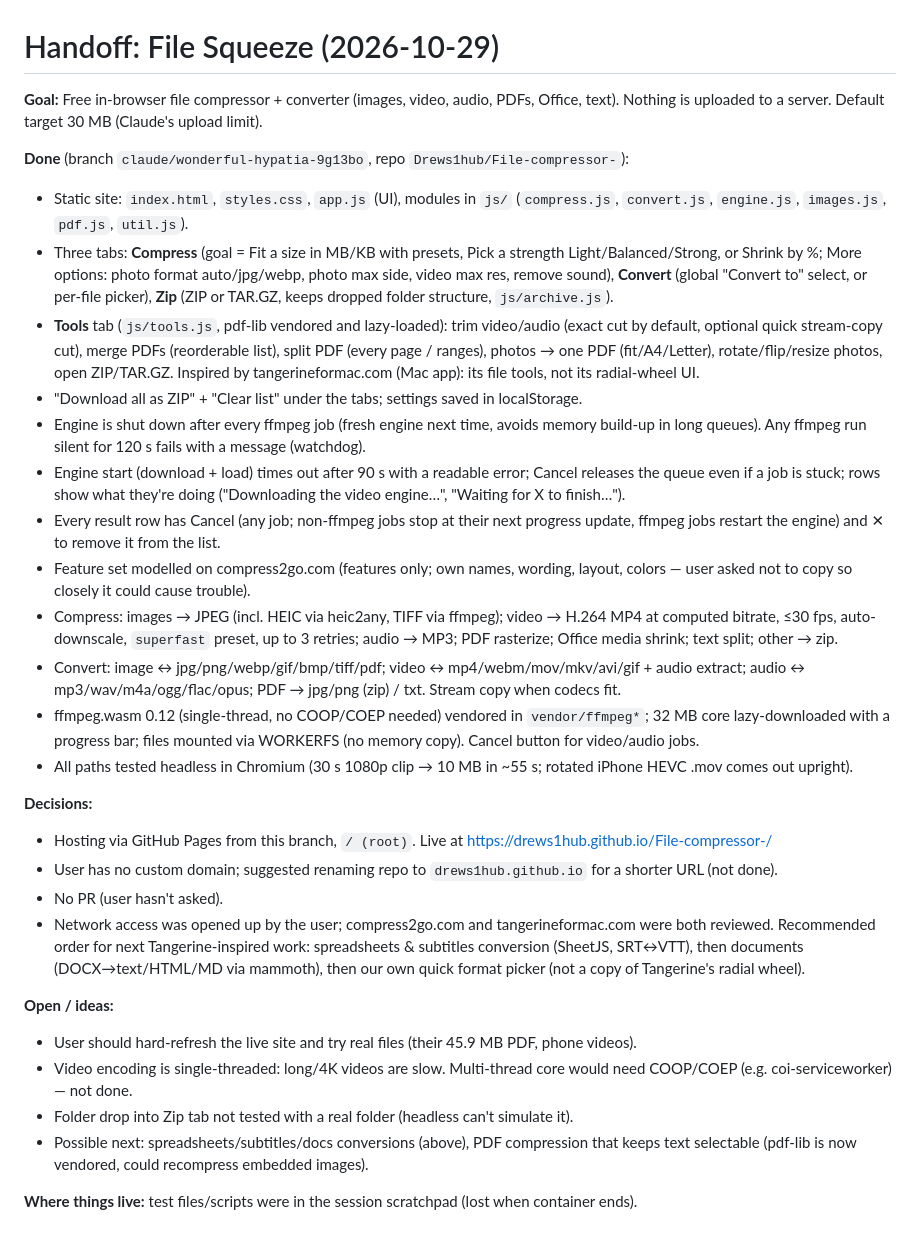
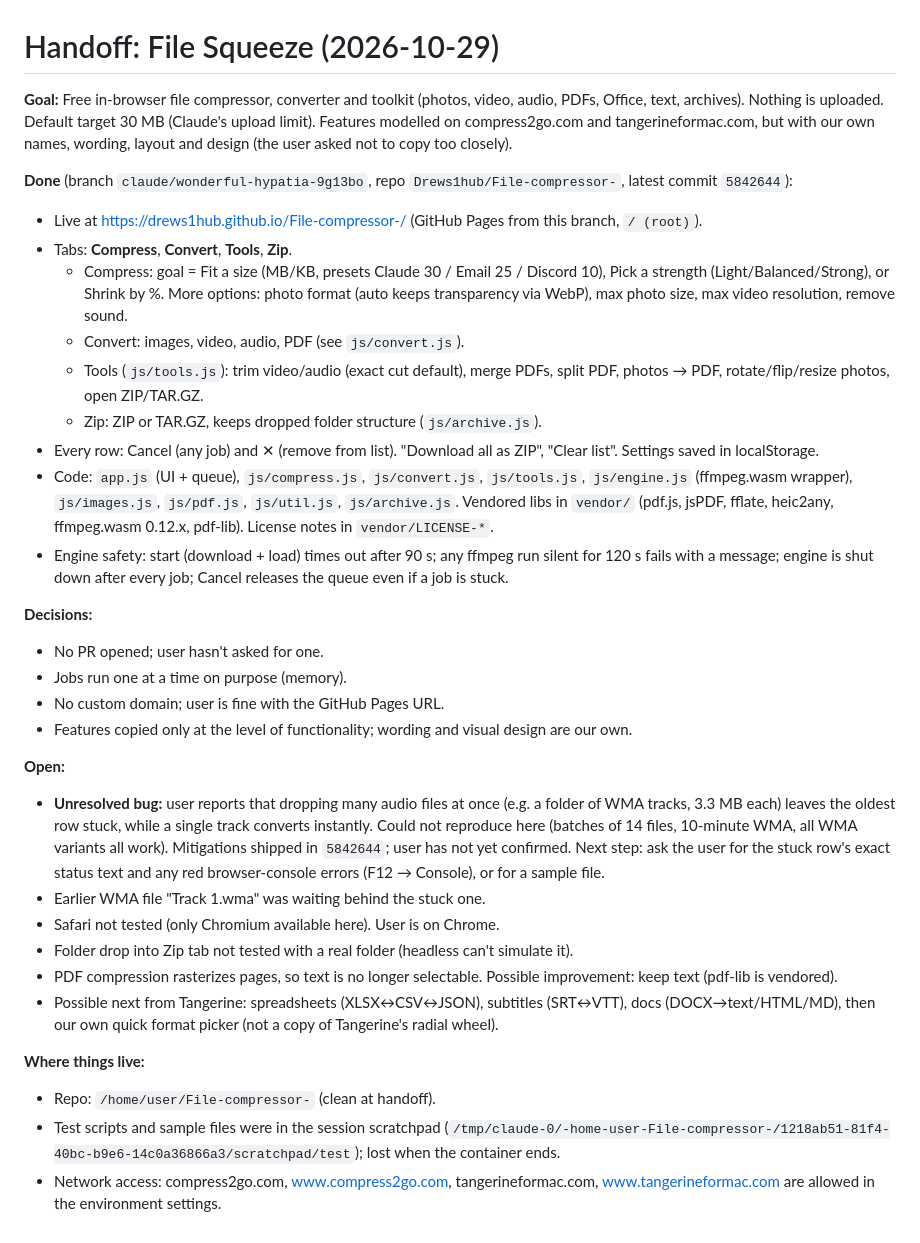
Before and after one commit to Drews1hub/File-compressor-, a Markdown page: .claude/handoffs/2026-10-29-file-squeeze.md, the part around the change. Drawn GitHub-style.

Commit message:
Add handoff recap
Co-Authored-By: Claude Haiku 5.5 <noreply@anthropic.com>
Claude-Session: https://claude.ai/code/session_01JgW4CjTWLNSvghhpBykEDc

```diff
--- a/.claude/handoffs/2026-10-29-file-squeeze.md
+++ b/.claude/handoffs/2026-10-29-file-squeeze.md
@@ -1,31 +1,33 @@
 # Handoff: File Squeeze (2026-10-29)
 
-**Goal:** Free in-browser file compressor + converter (images, video, audio, PDFs, Office, text). Nothing is uploaded to a server. Default target 30 MB (Claude's upload limit).
+**Goal:** Free in-browser file compressor, converter and toolkit (photos, video, audio, PDFs, Office, text, archives). Nothing is uploaded. Default target 30 MB (Claude's upload limit). Features modelled on compress2go.com and tangerineformac.com, but with our own names, wording, layout and design (the user asked not to copy too closely).
 
-**Done** (branch `claude/wonderful-hypatia-9g13bo`, repo `Drews1hub/File-compressor-`):
-- Static site: `index.html`, `styles.css`, `app.js` (UI), modules in `js/` (`compress.js`, `convert.js`, `engine.js`, `images.js`, `pdf.js`, `util.js`).
-- Three tabs: **Compress** (goal = Fit a size in MB/KB with presets, Pick a strength Light/Balanced/Strong, or Shrink by %; More options: photo format auto/jpg/webp, photo max side, video max res, remove sound), **Convert** (global "Convert to" select, or per-file picker), **Zip** (ZIP or TAR.GZ, keeps dropped folder structure, `js/archive.js`).
-- **Tools** tab (`js/tools.js`, pdf-lib vendored and lazy-loaded): trim video/audio (exact cut by default, optional quick stream-copy cut), merge PDFs (reorderable list), split PDF (every page / ranges), photos → one PDF (fit/A4/Letter), rotate/flip/resize photos, open ZIP/TAR.GZ. Inspired by tangerineformac.com (Mac app): its file tools, not its radial-wheel UI.
-- "Download all as ZIP" + "Clear list" under the tabs; settings saved in localStorage.
-- Engine is shut down after every ffmpeg job (fresh engine next time, avoids memory build-up in long queues). Any ffmpeg run silent for 120 s fails with a message (watchdog).
-- Engine start (download + load) times out after 90 s with a readable error; Cancel releases the queue even if a job is stuck; rows show what they're doing ("Downloading the video engine…", "Waiting for X to finish…").
-- Every result row has Cancel (any job; non-ffmpeg jobs stop at their next progress update, ffmpeg jobs restart the engine) and ✕ to remove it from the list.
-- Feature set modelled on compress2go.com (features only; own names, wording, layout, colors — user asked not to copy so closely it could cause trouble).
-- Compress: images → JPEG (incl. HEIC via heic2any, TIFF via ffmpeg); video → H.264 MP4 at computed bitrate, ≤30 fps, auto-downscale, `superfast` preset, up to 3 retries; audio → MP3; PDF rasterize; Office media shrink; text split; other → zip.
-- Convert: image ↔ jpg/png/webp/gif/bmp/tiff/pdf; video ↔ mp4/webm/mov/mkv/avi/gif + audio extract; audio ↔ mp3/wav/m4a/ogg/flac/opus; PDF → jpg/png (zip) / txt. Stream copy when codecs fit.
-- ffmpeg.wasm 0.12 (single-thread, no COOP/COEP needed) vendored in `vendor/ffmpeg*`; 32 MB core lazy-downloaded with a progress bar; files mounted via WORKERFS (no memory copy). Cancel button for video/audio jobs.
-- All paths tested headless in Chromium (30 s 1080p clip → 10 MB in ~55 s; rotated iPhone HEVC .mov comes out upright).
+**Done** (branch `claude/wonderful-hypatia-9g13bo`, repo `Drews1hub/File-compressor-`, latest commit `5842644`):
+- Live at https://drews1hub.github.io/File-compressor-/ (GitHub Pages from this branch, `/ (root)`).
+- Tabs: **Compress**, **Convert**, **Tools**, **Zip**.
+  - Compress: goal = Fit a size (MB/KB, presets Claude 30 / Email 25 / Discord 10), Pick a strength (Light/Balanced/Strong), or Shrink by %. More options: photo format (auto keeps transparency via WebP), max photo size, max video resolution, remove sound.
+  - Convert: images, video, audio, PDF (see `js/convert.js`).
+  - Tools (`js/tools.js`): trim video/audio (exact cut default), merge PDFs, split PDF, photos → PDF, rotate/flip/resize photos, open ZIP/TAR.GZ.
+  - Zip: ZIP or TAR.GZ, keeps dropped folder structure (`js/archive.js`).
+- Every row: Cancel (any job) and ✕ (remove from list). "Download all as ZIP", "Clear list". Settings saved in localStorage.
+- Code: `app.js` (UI + queue), `js/compress.js`, `js/convert.js`, `js/tools.js`, `js/engine.js` (ffmpeg.wasm wrapper), `js/images.js`, `js/pdf.js`, `js/util.js`, `js/archive.js`. Vendored libs in `vendor/` (pdf.js, jsPDF, fflate, heic2any, ffmpeg.wasm 0.12.x, pdf-lib). License notes in `vendor/LICENSE-*`.
+- Engine safety: start (download + load) times out after 90 s; any ffmpeg run silent for 120 s fails with a message; engine is shut down after every job; Cancel releases the queue even if a job is stuck.
 
 **Decisions:**
-- Hosting via GitHub Pages from this branch, `/ (root)`. Live at https://drews1hub.github.io/File-compressor-/
-- User has no custom domain; suggested renaming repo to `drews1hub.github.io` for a shorter URL (not done).
-- No PR (user hasn't asked).
-- Network access was opened up by the user; compress2go.com and tangerineformac.com were both reviewed. Recommended order for next Tangerine-inspired work: spreadsheets & subtitles conversion (SheetJS, SRT↔VTT), then documents (DOCX→text/HTML/MD via mammoth), then our own quick format picker (not a copy of Tangerine's radial wheel).
+- No PR opened; user hasn't asked for one.
+- Jobs run one at a time on purpose (memory).
+- No custom domain; user is fine with the GitHub Pages URL.
+- Features copied only at the level of functionality; wording and visual design are our own.
 
-**Open / ideas:**
-- User should hard-refresh the live site and try real files (their 45.9 MB PDF, phone videos).
-- Video encoding is single-threaded: long/4K videos are slow. Multi-thread core would need COOP/COEP (e.g. coi-serviceworker) — not done.
+**Open:**
+- **Unresolved bug:** user reports that dropping many audio files at once (e.g. a folder of WMA tracks, 3.3 MB each) leaves the oldest row stuck, while a single track converts instantly. Could not reproduce here (batches of 14 files, 10-minute WMA, all WMA variants all work). Mitigations shipped in `5842644`; user has not yet confirmed. Next step: ask the user for the stuck row's exact status text and any red browser-console errors (F12 → Console), or for a sample file.
+- Earlier WMA file "Track 1.wma" was waiting behind the stuck one.
+- Safari not tested (only Chromium available here). User is on Chrome.
 - Folder drop into Zip tab not tested with a real folder (headless can't simulate it).
-- Possible next: spreadsheets/subtitles/docs conversions (above), PDF compression that keeps text selectable (pdf-lib is now vendored, could recompress embedded images).
+- PDF compression rasterizes pages, so text is no longer selectable. Possible improvement: keep text (pdf-lib is vendored).
+- Possible next from Tangerine: spreadsheets (XLSX↔CSV↔JSON), subtitles (SRT↔VTT), docs (DOCX→text/HTML/MD), then our own quick format picker (not a copy of Tangerine's radial wheel).
 
-**Where things live:** test files/scripts were in the session scratchpad (lost when container ends).
+**Where things live:**
+- Repo: `/home/user/File-compressor-` (clean at handoff).
+- Test scripts and sample files were in the session scratchpad (`/tmp/claude-0/-home-user-File-compressor-/1218ab51-81f4-40bc-b9e6-14c0a36866a3/scratchpad/test`); lost when the container ends.
+- Network access: compress2go.com, www.compress2go.com, tangerineformac.com, www.tangerineformac.com are allowed in the environment settings.
```
Also changed, not shown: .claude/handoffs/latest.md (+25 -23 lines).
